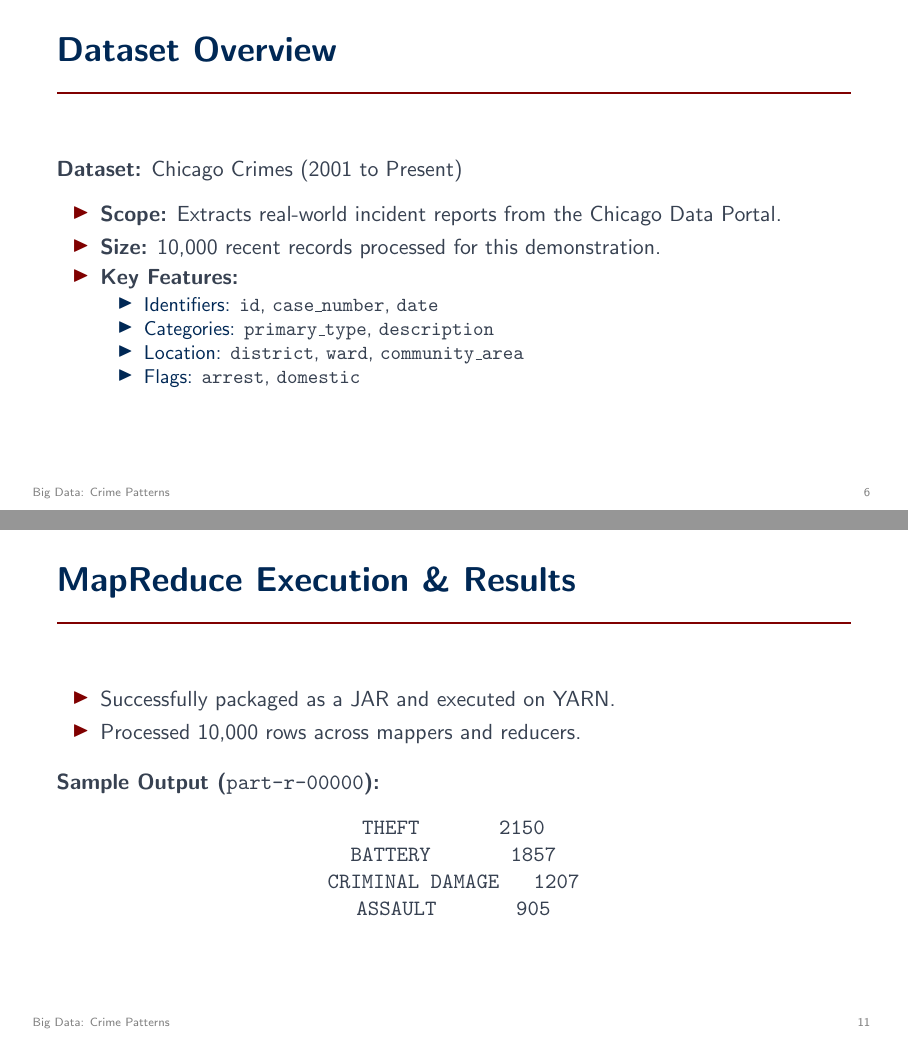
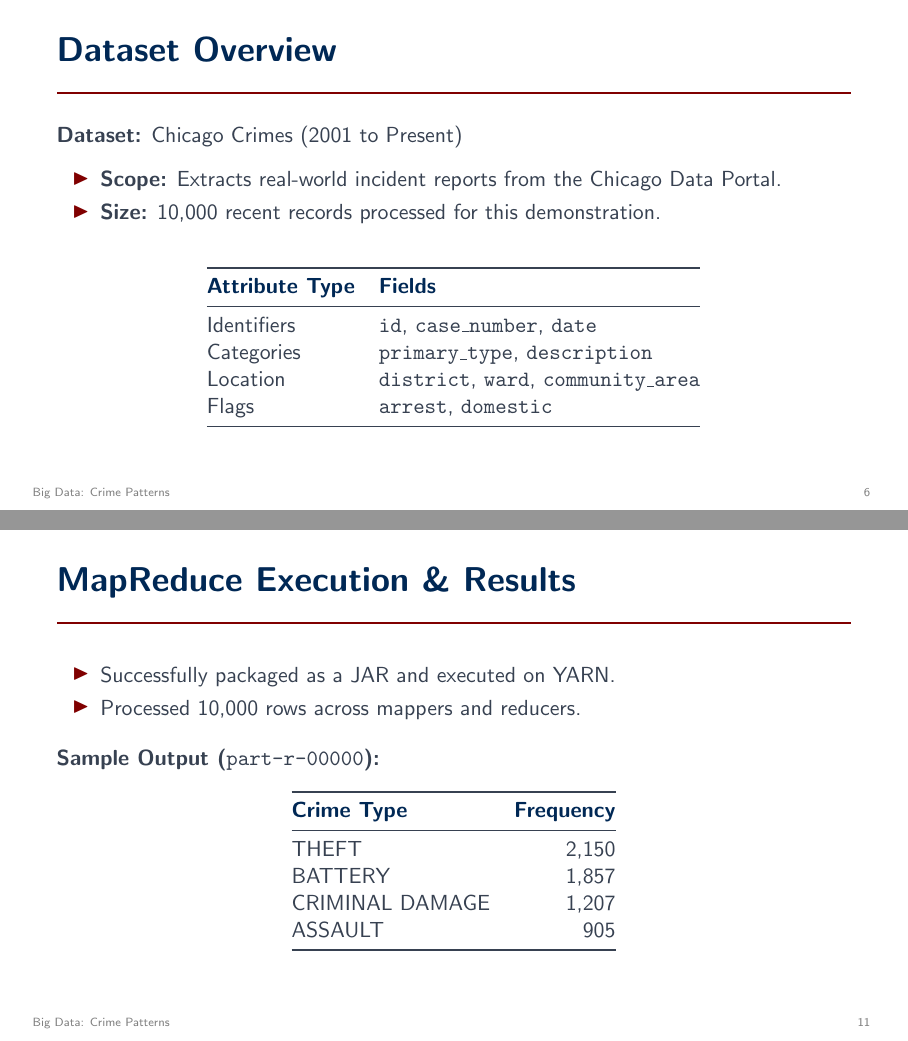
Before and after one commit to aksharsakhi/Big-Data-Analytics-of-Crime-Patterns, LaTeX slides (presentation/presentation.tex): pages 6 and 11 of 17, joined at a grey line. Compiled offline with pdfLaTeX.

Commit message:
Add professional tables to the presentation

```diff
--- a/presentation/presentation.tex
+++ b/presentation/presentation.tex
@@ -4,6 +4,7 @@
 \usepackage{tikz}
 \usepackage{xcolor}
 \usepackage{listings}
+\usepackage{booktabs}
 
 % Define custom elegant colors
 \definecolor{AmritaMaroon}{HTML}{800000} % Classic Maroon
@@ -155,14 +156,18 @@
     \begin{itemize}
         \item \textbf{Scope:} Extracts real-world incident reports from the Chicago Data Portal.
         \item \textbf{Size:} 10,000 recent records processed for this demonstration.
-        \item \textbf{Key Features:}
-        \begin{itemize}
-            \item \textcolor{NavyBlue}{Identifiers:} \texttt{id}, \texttt{case\_number}, \texttt{date}
-            \item \textcolor{NavyBlue}{Categories:} \texttt{primary\_type}, \texttt{description}
-            \item \textcolor{NavyBlue}{Location:} \texttt{district}, \texttt{ward}, \texttt{community\_area}
-            \item \textcolor{NavyBlue}{Flags:} \texttt{arrest}, \texttt{domestic}
-        \end{itemize}
     \end{itemize}
+    \vspace{0.3cm}
+    \begin{center}
+        \begin{tabular}{@{}ll@{}}
+            \toprule
+            \textbf{\textcolor{NavyBlue}{Attribute Type}} & \textbf{\textcolor{NavyBlue}{Fields}} \\ \midrule
+            Identifiers & \texttt{id}, \texttt{case\_number}, \texttt{date} \\
+            Categories & \texttt{primary\_type}, \texttt{description} \\
+            Location & \texttt{district}, \texttt{ward}, \texttt{community\_area} \\
+            Flags & \texttt{arrest}, \texttt{domestic} \\ \bottomrule
+        \end{tabular}
+    \end{center}
 \end{frame}
 
 % Slide 7: Preprocessing & Storage
@@ -248,10 +253,14 @@ public void reduce(Text key, Iterable<IntWritable> values, Context context) {
     \vspace{0.3cm}
     \textbf{Sample Output (\texttt{part-r-00000}):}
     \begin{center}
-        \texttt{THEFT \hspace{1cm} 2150} \\
-        \texttt{BATTERY \hspace{1cm} 1857} \\
-        \texttt{CRIMINAL DAMAGE \hspace{0.2cm} 1207} \\
-        \texttt{ASSAULT \hspace{1cm} 905} \\
+        \begin{tabular}{@{}lr@{}}
+            \toprule
+            \textbf{\textcolor{NavyBlue}{Crime Type}} & \textbf{\textcolor{NavyBlue}{Frequency}} \\ \midrule
+            THEFT & 2,150 \\
+            BATTERY & 1,857 \\
+            CRIMINAL DAMAGE & 1,207 \\
+            ASSAULT & 905 \\ \bottomrule
+        \end{tabular}
     \end{center}
 \end{frame}
 
```
Also changed, not shown: presentation/presentation.pdf.
